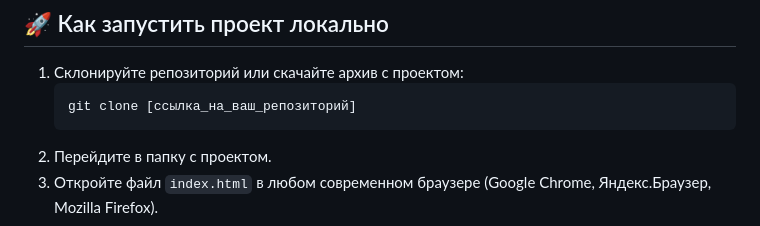
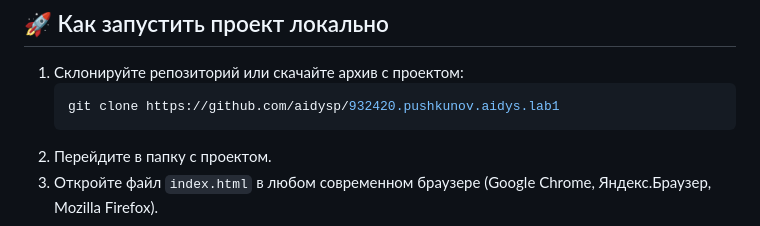
Before and after one commit to aidysp/932420.pushkunov.aidys.lab1, a Markdown page: README.md, the part around the change. GitHub-like rendering.

````diff
--- a/README.md
+++ b/README.md
@@ -32,7 +32,7 @@
 
 1. Склонируйте репозиторий или скачайте архив с проектом:
    ```bash
-   git clone [ссылка_на_ваш_репозиторий]
+   git clone https://github.com/aidysp/932420.pushkunov.aidys.lab1
    ```
 2. Перейдите в папку с проектом.
 3. Откройте файл `index.html` в любом современном браузере (Google Chrome, Яндекс.Браузер, Mozilla Firefox).
````
